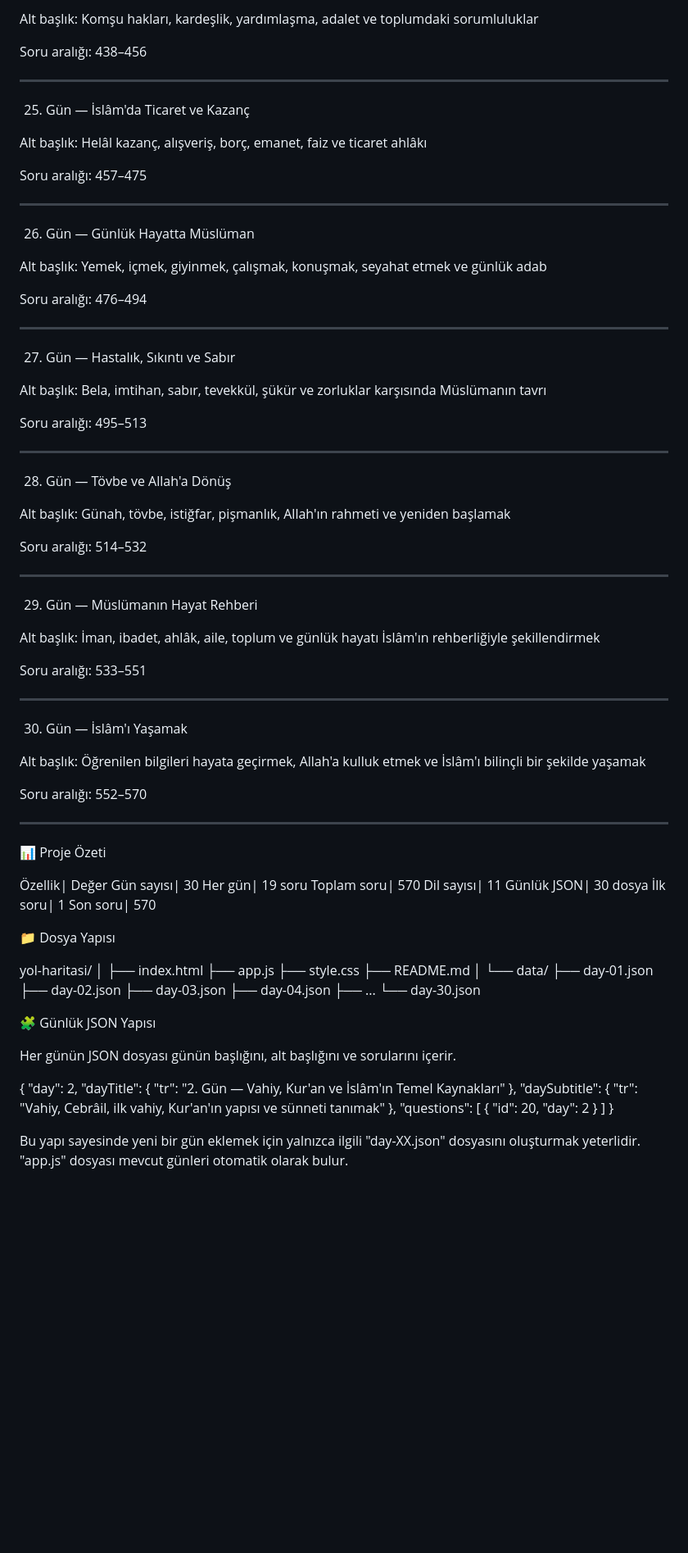
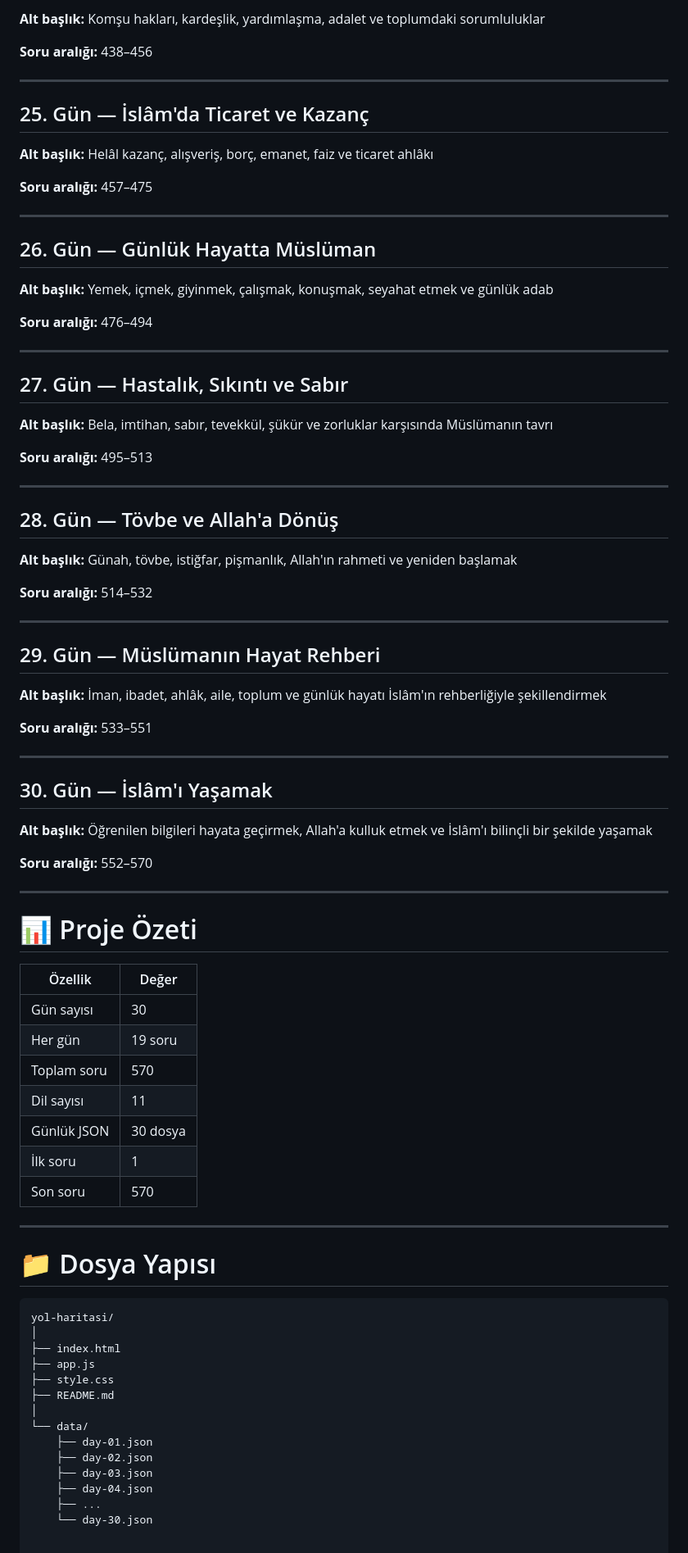
Before and after one commit to mckurdi27/yol-haritasi, a Markdown page: README.md, the part around one of its changes. Shown at 82% size. Rendered like a GitHub page; blank space fills up the shorter version.

````diff
--- a/README.md
+++ b/README.md
@@ -242,71 +266,75 @@ Soru aralığı: 419–437
 
-Alt başlık: Komşu hakları, kardeşlik, yardımlaşma, adalet ve toplumdaki sorumluluklar
+**Alt başlık:** Komşu hakları, kardeşlik, yardımlaşma, adalet ve toplumdaki sorumluluklar
 
-Soru aralığı: 438–456
+**Soru aralığı:** 438–456
 
 ---
 
-25. Gün — İslâm'da Ticaret ve Kazanç
+## 25. Gün — İslâm'da Ticaret ve Kazanç
 
-Alt başlık: Helâl kazanç, alışveriş, borç, emanet, faiz ve ticaret ahlâkı
+**Alt başlık:** Helâl kazanç, alışveriş, borç, emanet, faiz ve ticaret ahlâkı
 
-Soru aralığı: 457–475
+**Soru aralığı:** 457–475
 
 ---
 
-26. Gün — Günlük Hayatta Müslüman
+## 26. Gün — Günlük Hayatta Müslüman
 
-Alt başlık: Yemek, içmek, giyinmek, çalışmak, konuşmak, seyahat etmek ve günlük adab
+**Alt başlık:** Yemek, içmek, giyinmek, çalışmak, konuşmak, seyahat etmek ve günlük adab
 
-Soru aralığı: 476–494
+**Soru aralığı:** 476–494
 
 ---
 
-27. Gün — Hastalık, Sıkıntı ve Sabır
+## 27. Gün — Hastalık, Sıkıntı ve Sabır
 
-Alt başlık: Bela, imtihan, sabır, tevekkül, şükür ve zorluklar karşısında Müslümanın tavrı
+**Alt başlık:** Bela, imtihan, sabır, tevekkül, şükür ve zorluklar karşısında Müslümanın tavrı
 
-Soru aralığı: 495–513
+**Soru aralığı:** 495–513
 
 ---
 
-28. Gün — Tövbe ve Allah'a Dönüş
+## 28. Gün — Tövbe ve Allah'a Dönüş
 
-Alt başlık: Günah, tövbe, istiğfar, pişmanlık, Allah'ın rahmeti ve yeniden başlamak
+**Alt başlık:** Günah, tövbe, istiğfar, pişmanlık, Allah'ın rahmeti ve yeniden başlamak
 
-Soru aralığı: 514–532
+**Soru aralığı:** 514–532
 
 ---
 
-29. Gün — Müslümanın Hayat Rehberi
+## 29. Gün — Müslümanın Hayat Rehberi
 
-Alt başlık: İman, ibadet, ahlâk, aile, toplum ve günlük hayatı İslâm'ın rehberliğiyle şekillendirmek
+**Alt başlık:** İman, ibadet, ahlâk, aile, toplum ve günlük hayatı İslâm'ın rehberliğiyle şekillendirmek
 
-Soru aralığı: 533–551
+**Soru aralığı:** 533–551
 
 ---
 
-30. Gün — İslâm'ı Yaşamak
+## 30. Gün — İslâm'ı Yaşamak
 
-Alt başlık: Öğrenilen bilgileri hayata geçirmek, Allah'a kulluk etmek ve İslâm'ı bilinçli bir şekilde yaşamak
+**Alt başlık:** Öğrenilen bilgileri hayata geçirmek, Allah'a kulluk etmek ve İslâm'ı bilinçli bir şekilde yaşamak
 
-Soru aralığı: 552–570
+**Soru aralığı:** 552–570
 
 ---
 
-📊 Proje Özeti
+# 📊 Proje Özeti
 
-Özellik| Değer
-Gün sayısı| 30
-Her gün| 19 soru
-Toplam soru| 570
-Dil sayısı| 11
-Günlük JSON| 30 dosya
-İlk soru| 1
-Son soru| 570
+| Özellik | Değer |
+|---|---|
+| Gün sayısı | 30 |
+| Her gün | 19 soru |
+| Toplam soru | 570 |
+| Dil sayısı | 11 |
+| Günlük JSON | 30 dosya |
+| İlk soru | 1 |
+| Son soru | 570 |
 
-📁 Dosya Yapısı
+---
 
+# 📁 Dosya Yapısı
+
+```text
 yol-haritasi/
 │
 ├── index.html
@@ -321,25 +349,3 @@ yol-haritasi/
     ├── day-04.json
     ├── ...
     └── day-30.json
-
-🧩 Günlük JSON Yapısı
-
-Her günün JSON dosyası günün başlığını, alt başlığını ve sorularını içerir.
-
-{
-  "day": 2,
-  "dayTitle": {
-    "tr": "2. Gün — Vahiy, Kur'an ve İslâm'ın Temel Kaynakları"
-  },
-  "daySubtitle": {
-    "tr": "Vahiy, Cebrâil, ilk vahiy, Kur'an'ın yapısı ve sünneti tanımak"
-  },
-  "questions": [
-    {
-      "id": 20,
-      "day": 2
-    }
-  ]
-}
-
-Bu yapı sayesinde yeni bir gün eklemek için yalnızca ilgili "day-XX.json" dosyasını oluşturmak yeterlidir. "app.js" dosyası mevcut günleri otomatik olarak bulur.
````
Also changed, not shown: other parts of README.md (+110 -86 lines).
